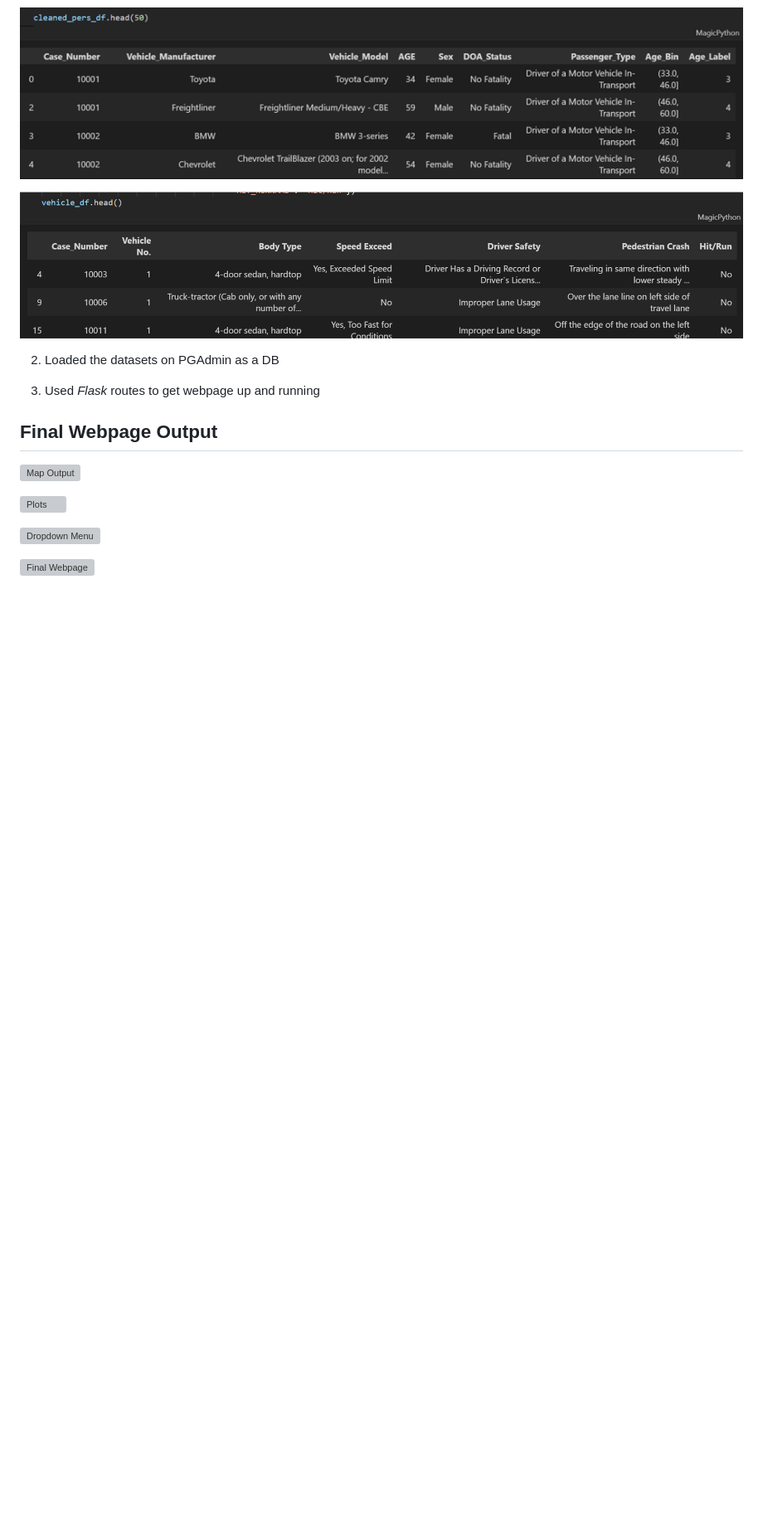
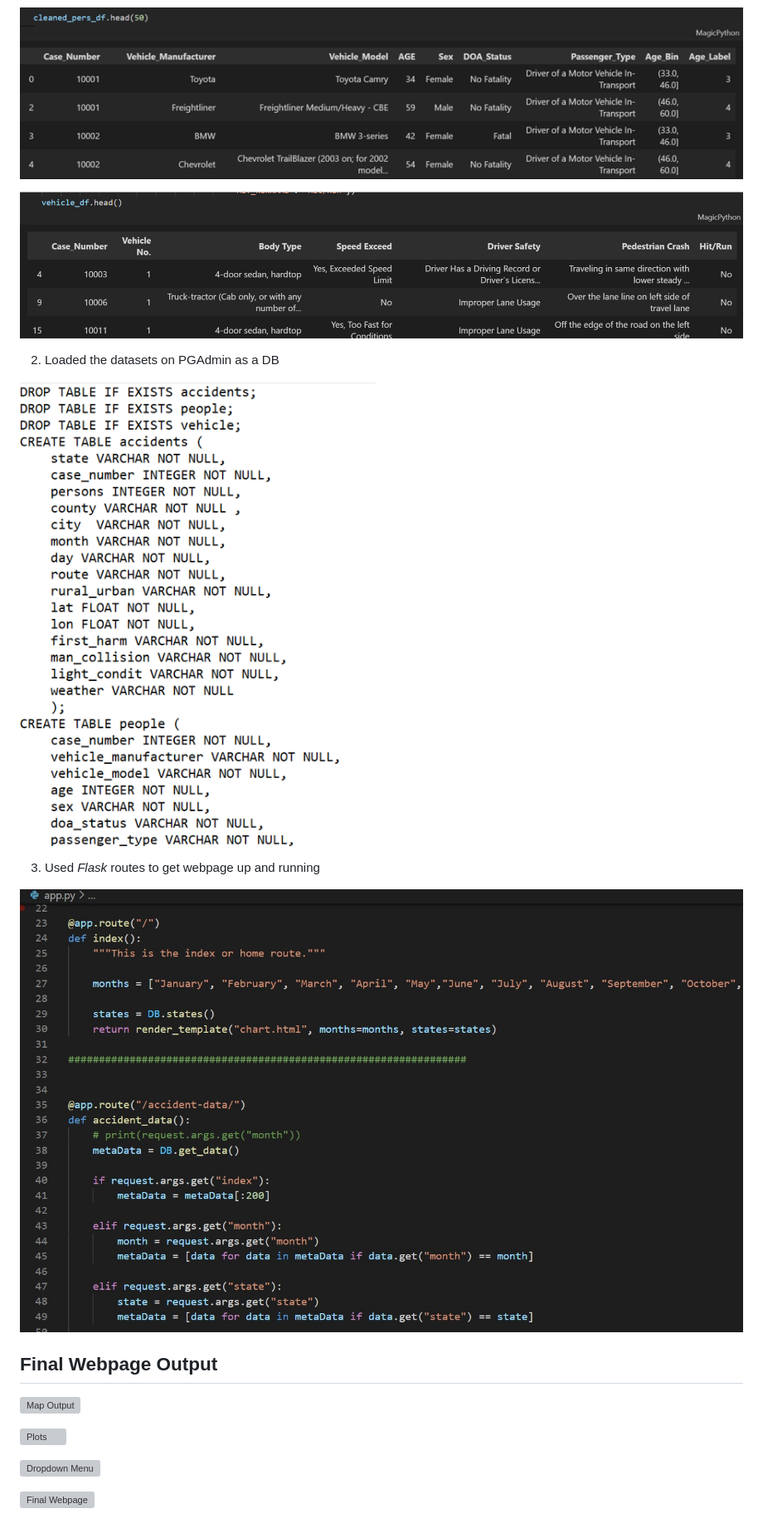
Before and after one commit to sudeshi1/clean_crash_dummies, a Markdown page: README.md, the part around the change. Shown: that part at 83% size. Rendered like a GitHub page; pictures changed too: static/images/flask.jpg (added); blank space fills up the shorter version; grey boxes are pictures that could not be loaded.

```diff
--- a/README.md
+++ b/README.md
@@ -36,7 +36,11 @@ The goal with this project is to create a map of all accidents across the U.S.,
 
 2. Loaded the datasets on PGAdmin as a DB
 
+![DB](/static/images/db.png)
+
 3. Used *Flask* routes to get webpage up and running
+
+![Flask Routes](/static/images/flask.jpg)
 
 ## Final Webpage Output
 
```
Also changed, not shown: static/images/4.home_page_img.jpg (deleted).
